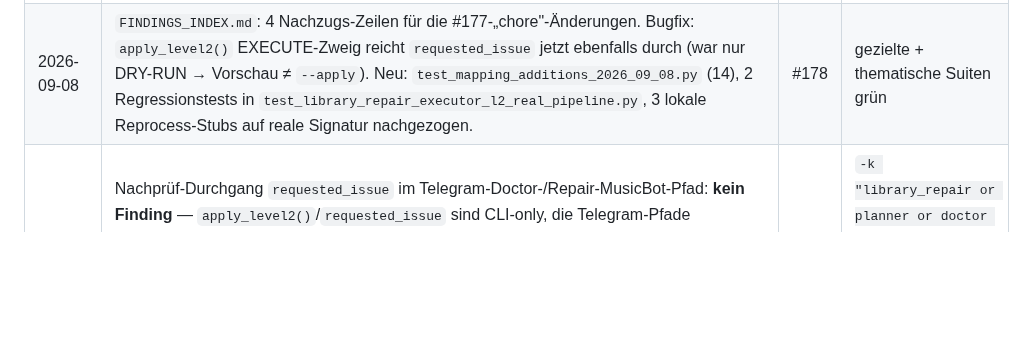
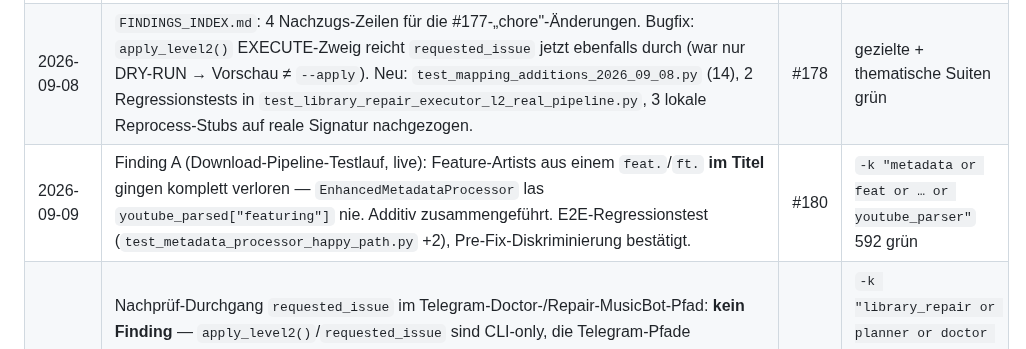
Before and after one commit to dkmd89-dev/musicbot, a Markdown page: docs/MusicBot_ENGINEERING_BASELINE_v10.md, the part around the change. Rendered like a GitHub page; blank space fills up the shorter version.

```diff
--- a/docs/MusicBot_ENGINEERING_BASELINE_v10.md
+++ b/docs/MusicBot_ENGINEERING_BASELINE_v10.md
@@ -48,6 +48,7 @@
 | 2026-09-08 | Testinfra: `handlers/test_menu_handler.py::TestMenuHandler.__test__ = False` (pytest-Collection-Sperre, beseitigt 3 Collection-Warnings). | #176 | 2920 passed |
 | 2026-09-08 | INV-01 (akzeptiertes Risiko) + F-08 (toter Code) CLOSED. Mitgelaufen: `light_title_cleanup()` deutsche „(MIT Artist)"-Regel; `_normalize_for_compare()` NFC/casefold/Klammer-Äquivalenz gegen `FILENAME_TITLE_MISMATCH`-False-Positives; `process_file(requested_issue=…)` + `apply_level2()`-Durchreichung (DRY-RUN); manuelle Mapping-Ergänzungen (new wave→Pop, Piano Pop→Pop, lea→LEA, +4 known_artists). | #177 | thematische Suiten grün |
 | 2026-09-08 | `FINDINGS_INDEX.md`: 4 Nachzugs-Zeilen für die #177-„chore"-Änderungen. Bugfix: `apply_level2()` EXECUTE-Zweig reicht `requested_issue` jetzt ebenfalls durch (war nur DRY-RUN → Vorschau ≠ `--apply`). Neu: `test_mapping_additions_2026_09_08.py` (14), 2 Regressionstests in `test_library_repair_executor_l2_real_pipeline.py`, 3 lokale Reprocess-Stubs auf reale Signatur nachgezogen. | #178 | gezielte + thematische Suiten grün |
+| 2026-09-09 | Finding A (Download-Pipeline-Testlauf, live): Feature-Artists aus einem `feat.`/`ft.` **im Titel** gingen komplett verloren — `EnhancedMetadataProcessor` las `youtube_parsed["featuring"]` nie. Additiv zusammengeführt. E2E-Regressionstest (`test_metadata_processor_happy_path.py` +2), Pre-Fix-Diskriminierung bestätigt. | #180 | `-k "metadata or feat or … or youtube_parser"` 592 grün |
 | 2026-09-09 | Nachprüf-Durchgang `requested_issue` im Telegram-Doctor-/Repair-MusicBot-Pfad: **kein Finding** — `apply_level2()`/`requested_issue` sind CLI-only, die Telegram-Pfade (`doctor_runner.py`, `repair_service.py`) laufen ausschliesslich `--level SAFE_AUTOMATIC` (L2 doppelt ausgeschlossen: Planner-Level-Filter + `l2_requested`-Gate), die „Reprocessing"-Ansicht ruft `process_file()` ohne den Parameter. Sicherheitsgrenze in `test_library_repair_cli_safe_automatic_scope.py` (2) gepinnt; `docs/LIBRARY_REPAIR.md` §6a um einen Reichweiten-Absatz ergänzt. Kein Produktionscode geändert. | #179 | `-k "library_repair or planner or doctor or repair_service or repair_integration or repair_musicbot"` 285 grün |
 
 ---
```
Also changed, not shown: docs/FINDINGS_INDEX.md (+4 -1 lines).
